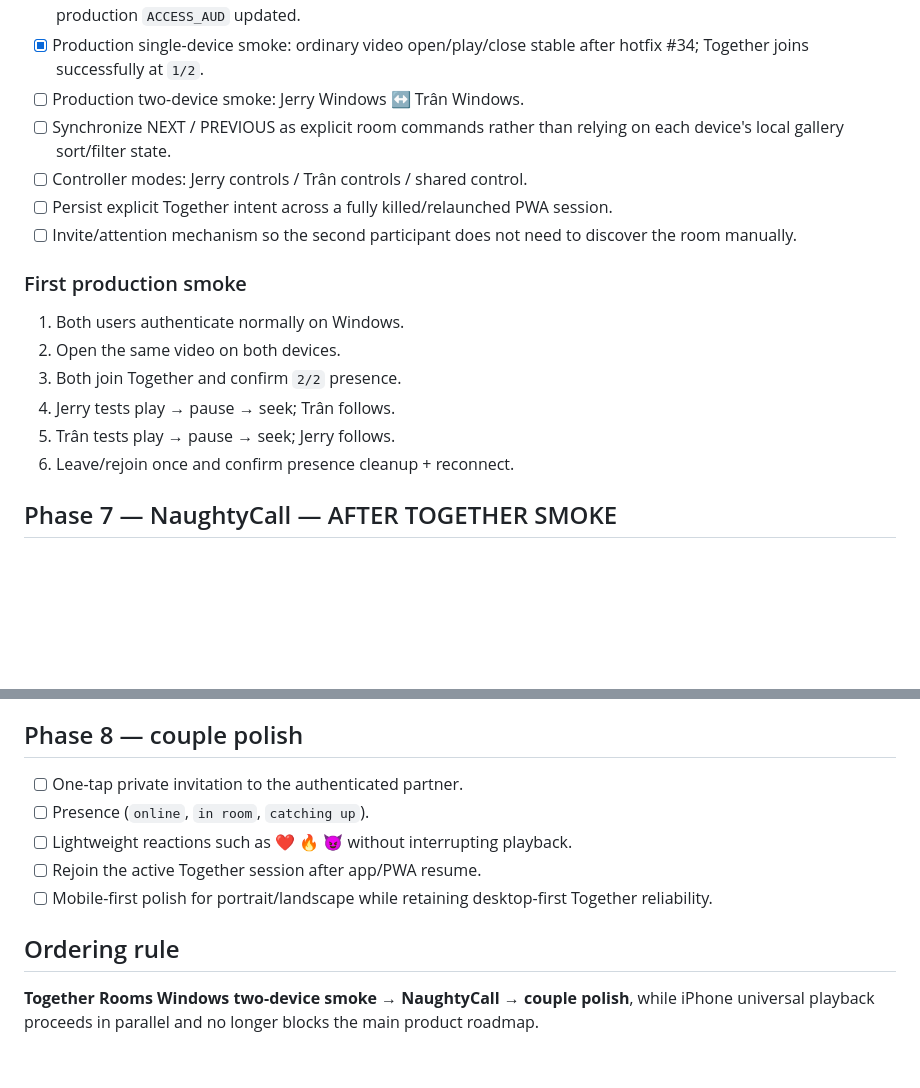
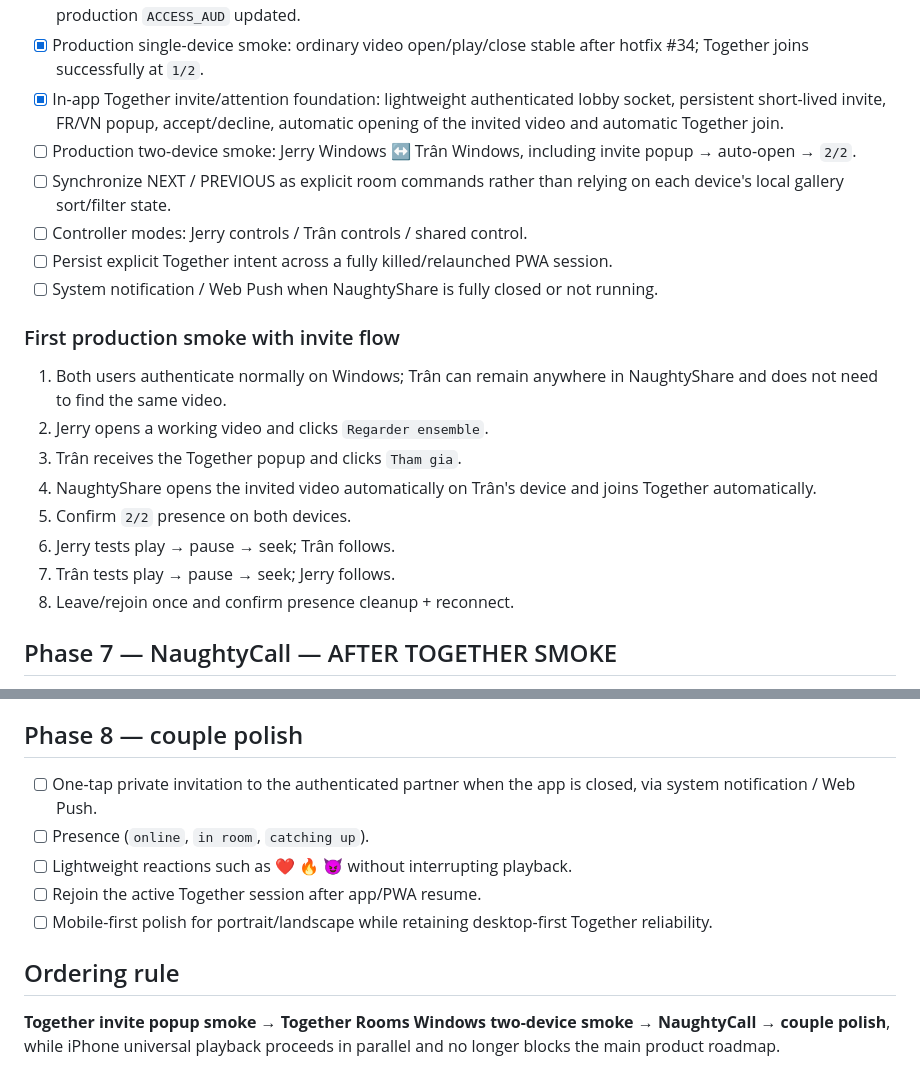
Before and after one commit to shinobione/NaughtyShare, a Markdown page: ROADMAP.md, 2 parts joined by grey strips. Rendered like a GitHub page; blank space fills up the shorter version.

Commit message:
docs: promote Together invite popup before two-device smoke

```diff
--- a/ROADMAP.md
+++ b/ROADMAP.md
@@ -41,20 +41,23 @@ Goal: turn the private gallery into a two-person synchronized watch room without
 - [x] Automatic WebSocket reconnect with bounded backoff after a temporary network disconnect, plus immediate reconnect attempts on network return and tab/PWA resume.
 - [x] Hostname-based self-hosted Access application active for `naughtyshare.jerryquinet.workers.dev`, with the production `ACCESS_AUD` updated.
 - [x] Production single-device smoke: ordinary video open/play/close stable after hotfix #34; Together joins successfully at `1/2`.
-- [ ] Production two-device smoke: Jerry Windows ↔ Trân Windows.
+- [x] In-app Together invite/attention foundation: lightweight authenticated lobby socket, persistent short-lived invite, FR/VN popup, accept/decline, automatic opening of the invited video and automatic Together join.
+- [ ] Production two-device smoke: Jerry Windows ↔ Trân Windows, including invite popup → auto-open → `2/2`.
 - [ ] Synchronize NEXT / PREVIOUS as explicit room commands rather than relying on each device's local gallery sort/filter state.
 - [ ] Controller modes: Jerry controls / Trân controls / shared control.
 - [ ] Persist explicit Together intent across a fully killed/relaunched PWA session.
-- [ ] Invite/attention mechanism so the second participant does not need to discover the room manually.
+- [ ] System notification / Web Push when NaughtyShare is fully closed or not running.
 
-### First production smoke
+### First production smoke with invite flow
 
-1. Both users authenticate normally on Windows.
-2. Open the same video on both devices.
-3. Both join Together and confirm `2/2` presence.
-4. Jerry tests play → pause → seek; Trân follows.
-5. Trân tests play → pause → seek; Jerry follows.
-6. Leave/rejoin once and confirm presence cleanup + reconnect.
+1. Both users authenticate normally on Windows; Trân can remain anywhere in NaughtyShare and does not need to find the same video.
+2. Jerry opens a working video and clicks `Regarder ensemble`.
+3. Trân receives the Together popup and clicks `Tham gia`.
+4. NaughtyShare opens the invited video automatically on Trân's device and joins Together automatically.
+5. Confirm `2/2` presence on both devices.
+6. Jerry tests play → pause → seek; Trân follows.
+7. Trân tests play → pause → seek; Jerry follows.
+8. Leave/rejoin once and confirm presence cleanup + reconnect.
 
 ## Phase 7 — NaughtyCall — AFTER TOGETHER SMOKE
 
@@ -69,7 +72,7 @@ Goal: turn the private gallery into a two-person synchronized watch room without
 
 ## Phase 8 — couple polish
 
-- [ ] One-tap private invitation to the authenticated partner.
+- [ ] One-tap private invitation to the authenticated partner when the app is closed, via system notification / Web Push.
 - [ ] Presence (`online`, `in room`, `catching up`).
 - [ ] Lightweight reactions such as ❤️ 🔥 😈 without interrupting playback.
 - [ ] Rejoin the active Together session after app/PWA resume.
@@ -77,4 +80,4 @@ Goal: turn the private gallery into a two-person synchronized watch room without
 
 ## Ordering rule
 
-**Together Rooms Windows two-device smoke → NaughtyCall → couple polish**, while iPhone universal playback proceeds in parallel and no longer blocks the main product roadmap.
+**Together invite popup smoke → Together Rooms Windows two-device smoke → NaughtyCall → couple polish**, while iPhone universal playback proceeds in parallel and no longer blocks the main product roadmap.
```
